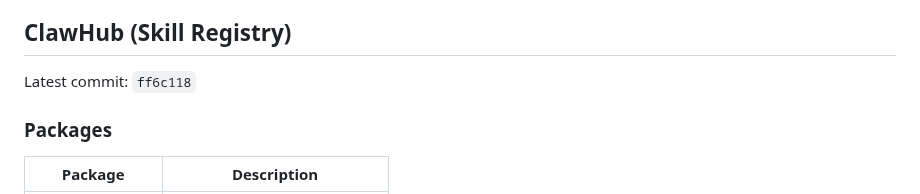
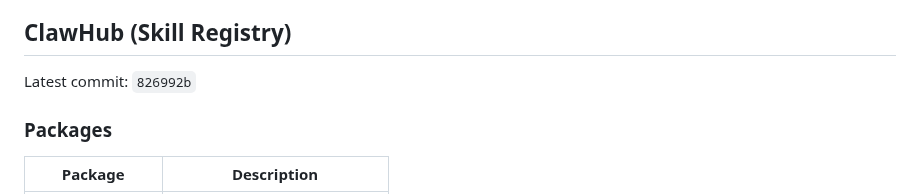
Before and after one commit to ztdyyds-cmd/skill-store, a Markdown page: README.md, the part around the change. Rendered like a GitHub page.

Commit message:
chore(sync): update clawhub info in README [2026-09-22]

```diff
--- a/README.md
+++ b/README.md
@@ -595,7 +595,7 @@ MIT License
 <!-- clawhub-sync-start -->
 ## ClawHub (Skill Registry)
 
-Latest commit: `ff6c118`
+Latest commit: `826992b`
 
 ### Packages
 
```
